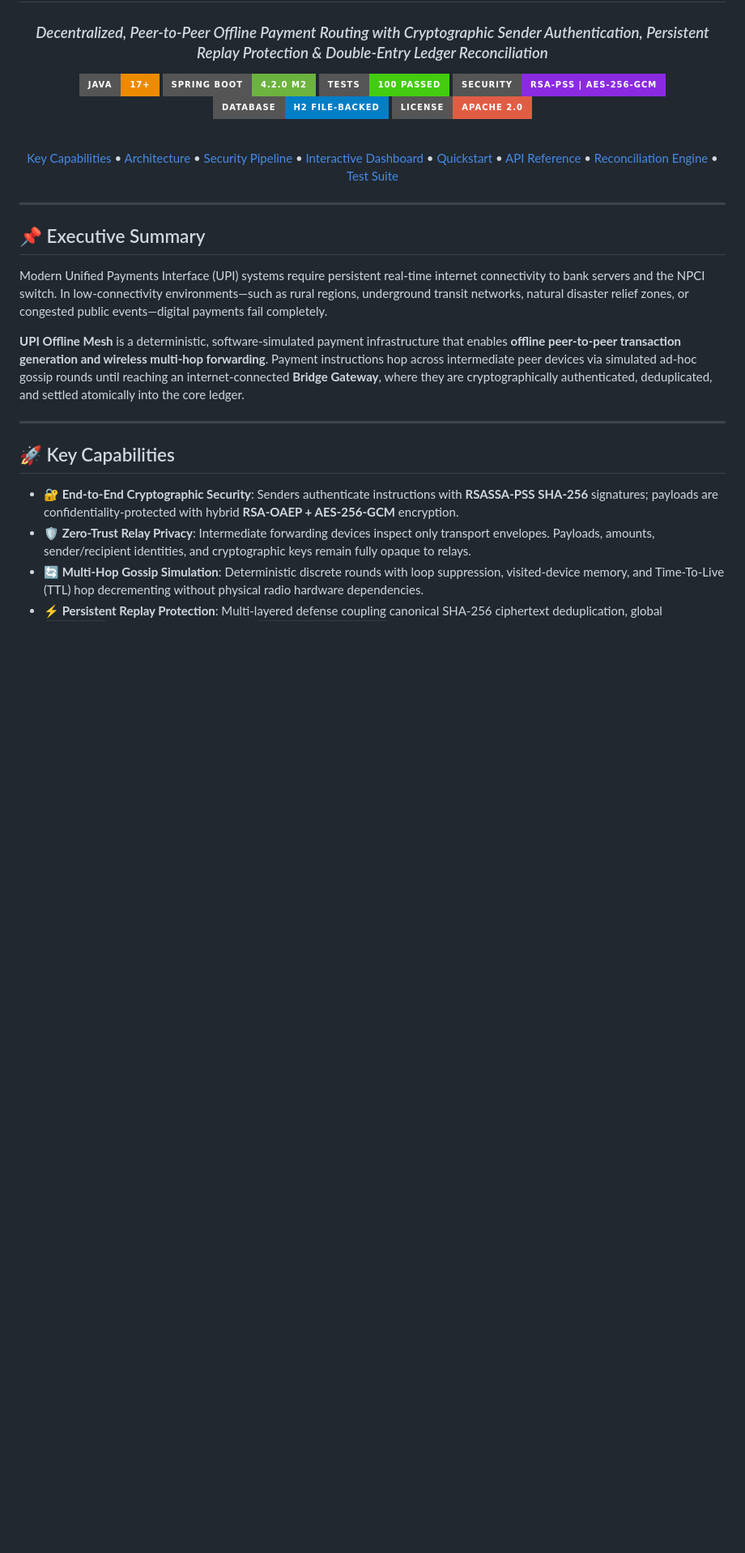
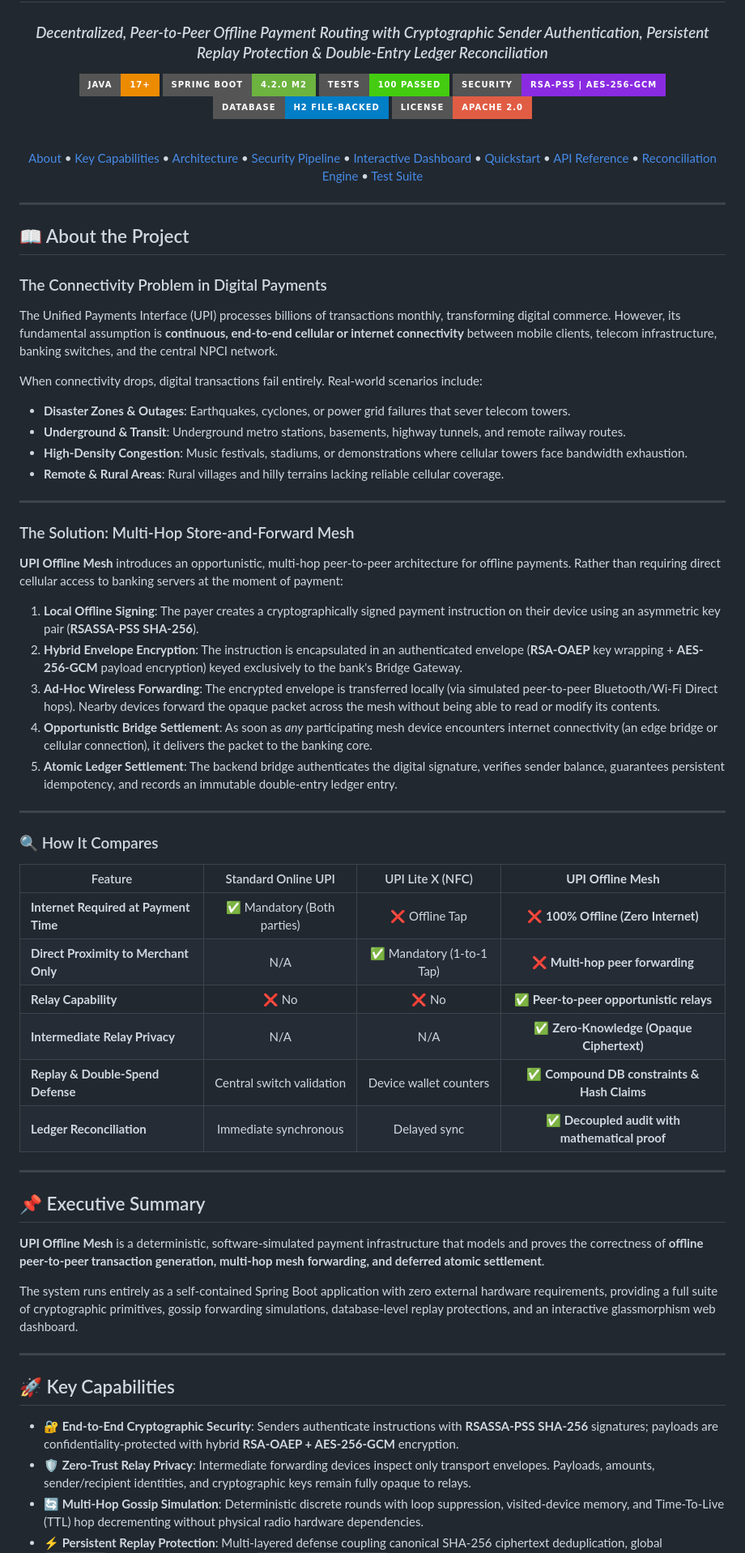
Before and after one commit to Jarjis-Alam/upimesh, a Markdown page: README.md, the part around the change. Shown at 81% size. GitHub-like rendering; badges without logos; blank space fills up the shorter version.

Commit message:
docs: add detailed About the Project section with comparison matrix

```diff
--- a/README.md
+++ b/README.md
@@ -13,6 +13,7 @@
 
 <br/>
 
+[About](#-about-the-project) •
 [Key Capabilities](#-key-capabilities) •
 [Architecture](#-system-architecture) •
 [Security Pipeline](#-cryptographic-security-pipeline) •
@@ -26,11 +27,48 @@
 
 </div>
 
+## 📖 About the Project
+
+### The Connectivity Problem in Digital Payments
+The Unified Payments Interface (UPI) processes billions of transactions monthly, transforming digital commerce. However, its fundamental assumption is **continuous, end-to-end cellular or internet connectivity** between mobile clients, telecom infrastructure, banking switches, and the central NPCI network.
+
+When connectivity drops, digital transactions fail entirely. Real-world scenarios include:
+- **Disaster Zones & Outages**: Earthquakes, cyclones, or power grid failures that sever telecom towers.
+- **Underground & Transit**: Underground metro stations, basements, highway tunnels, and remote railway routes.
+- **High-Density Congestion**: Music festivals, stadiums, or demonstrations where cellular towers face bandwidth exhaustion.
+- **Remote & Rural Areas**: Rural villages and hilly terrains lacking reliable cellular coverage.
+
+---
+
+### The Solution: Multi-Hop Store-and-Forward Mesh
+**UPI Offline Mesh** introduces an opportunistic, multi-hop peer-to-peer architecture for offline payments. Rather than requiring direct cellular access to banking servers at the moment of payment:
+
+1. **Local Offline Signing**: The payer creates a cryptographically signed payment instruction on their device using an asymmetric key pair (**RSASSA-PSS SHA-256**).
+2. **Hybrid Envelope Encryption**: The instruction is encapsulated in an authenticated envelope (**RSA-OAEP** key wrapping + **AES-256-GCM** payload encryption) keyed exclusively to the bank's Bridge Gateway.
+3. **Ad-Hoc Wireless Forwarding**: The encrypted envelope is transferred locally (via simulated peer-to-peer Bluetooth/Wi-Fi Direct hops). Nearby devices forward the opaque packet across the mesh without being able to read or modify its contents.
+4. **Opportunistic Bridge Settlement**: As soon as *any* participating mesh device encounters internet connectivity (an edge bridge or cellular connection), it delivers the packet to the banking core.
+5. **Atomic Ledger Settlement**: The backend bridge authenticates the digital signature, verifies sender balance, guarantees persistent idempotency, and records an immutable double-entry ledger entry.
+
+---
+
+### 🔍 How It Compares
+
+| Feature | Standard Online UPI | UPI Lite X (NFC) | **UPI Offline Mesh** |
+|---|:---:|:---:|:---:|
+| **Internet Required at Payment Time** | ✅ Mandatory (Both parties) | ❌ Offline Tap | ❌ **100% Offline (Zero Internet)** |
+| **Direct Proximity to Merchant Only** | N/A | ✅ Mandatory (1-to-1 Tap) | ❌ **Multi-hop peer forwarding** |
+| **Relay Capability** | ❌ No | ❌ No | ✅ **Peer-to-peer opportunistic relays** |
+| **Intermediate Relay Privacy** | N/A | N/A | ✅ **Zero-Knowledge (Opaque Ciphertext)** |
+| **Replay & Double-Spend Defense** | Central switch validation | Device wallet counters | ✅ **Compound DB constraints & Hash Claims** |
+| **Ledger Reconciliation** | Immediate synchronous | Delayed sync | ✅ **Decoupled audit with mathematical proof** |
+
+---
+
 ## 📌 Executive Summary
 
-Modern Unified Payments Interface (UPI) systems require persistent real-time internet connectivity to bank servers and the NPCI switch. In low-connectivity environments—such as rural regions, underground transit networks, natural disaster relief zones, or congested public events—digital payments fail completely.
+**UPI Offline Mesh** is a deterministic, software-simulated payment infrastructure that models and proves the correctness of **offline peer-to-peer transaction generation, multi-hop mesh forwarding, and deferred atomic settlement**.
 
-**UPI Offline Mesh** is a deterministic, software-simulated payment infrastructure that enables **offline peer-to-peer transaction generation and wireless multi-hop forwarding**. Payment instructions hop across intermediate peer devices via simulated ad-hoc gossip rounds until reaching an internet-connected **Bridge Gateway**, where they are cryptographically authenticated, deduplicated, and settled atomically into the core ledger.
+The system runs entirely as a self-contained Spring Boot application with zero external hardware requirements, providing a full suite of cryptographic primitives, gossip forwarding simulations, database-level replay protections, and an interactive glassmorphism web dashboard.
 
 ---
 
```
